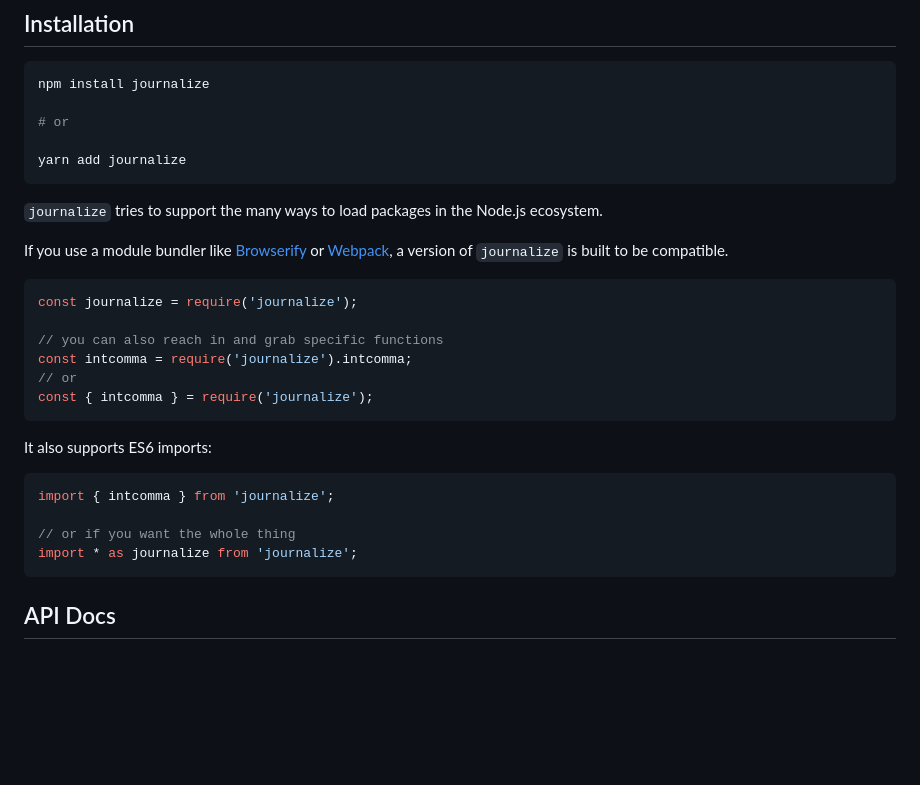
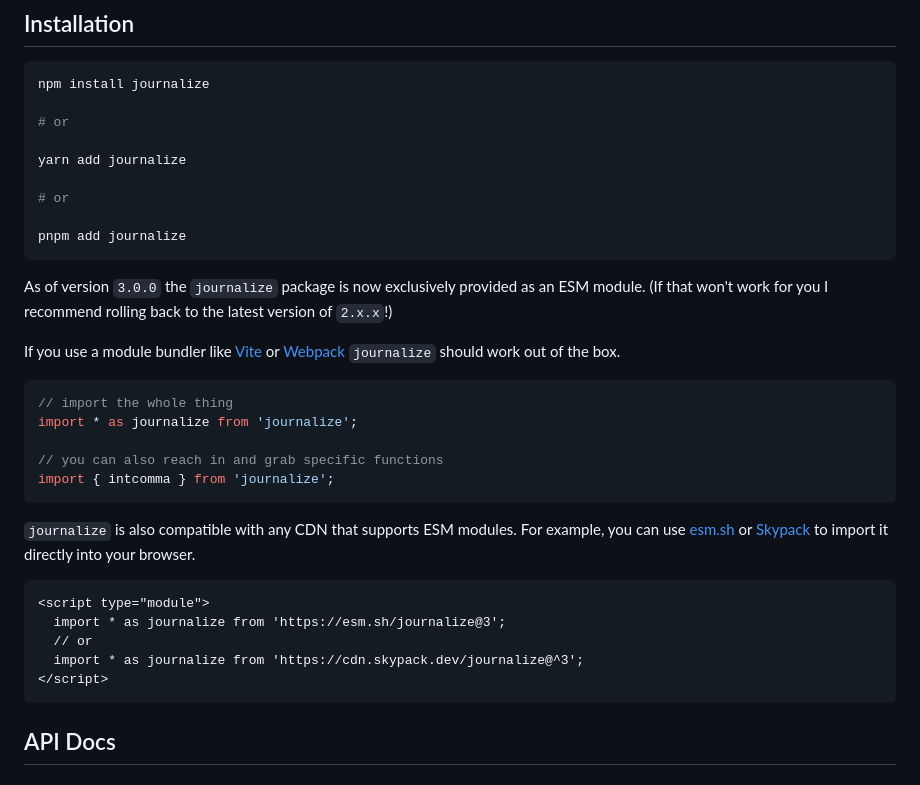
Before and after one commit to rdmurphy/journalize, a Markdown page: README.md, the part around the change. Rendered like a GitHub page; blank space fills up the shorter version.

Commit message:
Prep the README

````diff
--- a/README.md
+++ b/README.md
@@ -25,28 +25,32 @@ npm install journalize
 # or
 
 yarn add journalize
+
+# or
+
+pnpm add journalize
 ```
 
-`journalize` tries to support the many ways to load packages in the Node.js ecosystem.
+As of version `3.0.0` the `journalize` package is now exclusively provided as an ESM module. (If that won't work for you I recommend rolling back to the latest version of `2.x.x`!)
 
-If you use a module bundler like [Browserify](http://browserify.org) or [Webpack](http://webpack.github.io), a version of `journalize` is built to be compatible.
+If you use a module bundler like [Vite](https://vitejs.dev) or [Webpack](http://webpack.github.io) `journalize` should work out of the box.
 
 ```js
-const journalize = require('journalize');
+// import the whole thing
+import * as journalize from 'journalize';
 
 // you can also reach in and grab specific functions
-const intcomma = require('journalize').intcomma;
-// or
-const { intcomma } = require('journalize');
+import { intcomma } from 'journalize';
 ```
 
-It also supports ES6 imports:
+`journalize` is also compatible with any CDN that supports ESM modules. For example, you can use [esm.sh](https://esm.sh) or [Skypack](https://www.skypack.dev) to import it directly into your browser.
 
-```js
-import { intcomma } from 'journalize';
-
-// or if you want the whole thing
-import * as journalize from 'journalize';
+```html
+<script type="module">
+  import * as journalize from 'https://esm.sh/journalize@3';
+  // or
+  import * as journalize from 'https://cdn.skypack.dev/journalize@^3';
+</script>
 ```
 
 ## API Docs
````
